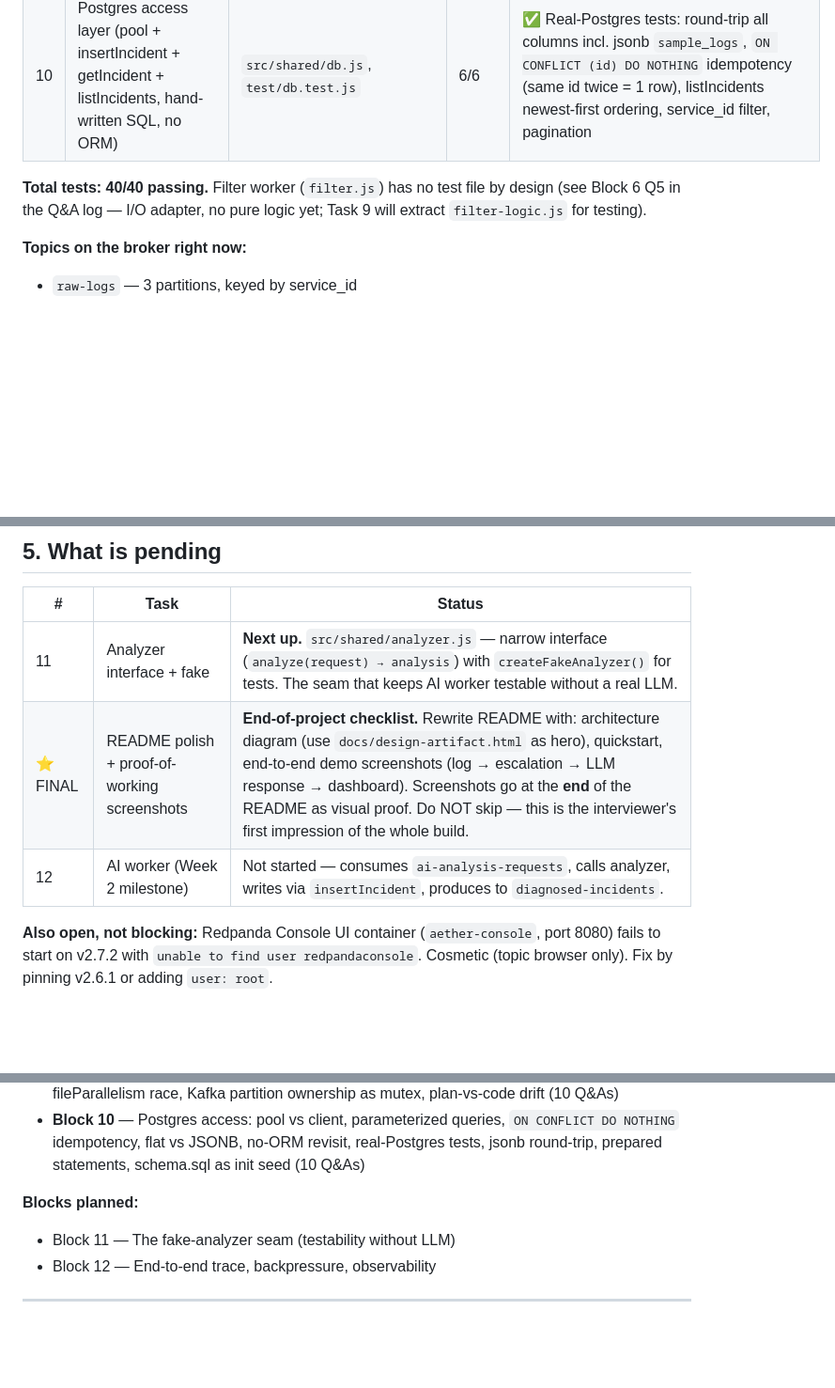
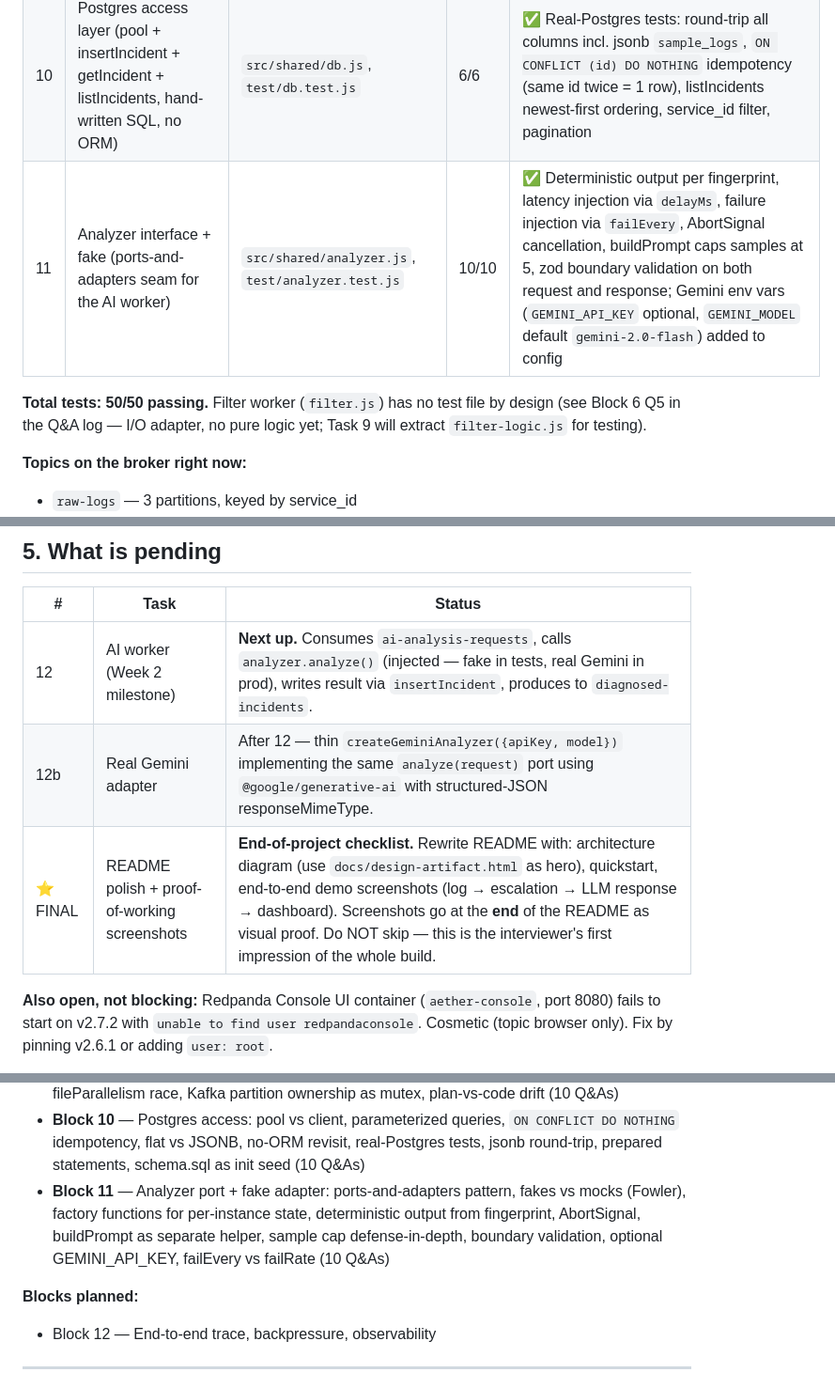
Before and after one commit to nikhil930/AetherInsight, a Markdown page: docs/CONTEXT.md, 3 parts joined by grey strips. Shown at 94% size. GitHub-like rendering; blank space fills up the shorter version.

Commit message:
Context Docs

```diff
--- a/docs/CONTEXT.md
+++ b/docs/CONTEXT.md
@@ -80,8 +80,9 @@ suppress the exact storms the system exists to detect.
 | 8 | Redis: sliding window (ZSET+Lua) / claim (`SET NX EX`) / context buffer (LPUSH+LTRIM) | `src/shared/redis.js`, `scripts/seed-redis-inspect.mjs` | 6/6 | ✅ Verified against live Redis: eviction, per-service isolation, claim once-only, LTRIM cap; keys inspected via `redis-cli` |
 | 9 | Filter worker wired to detection (pure `filter-logic.js` + thin Kafka adapter `filter.js`) | `src/workers/filter-logic.js`, `src/workers/filter.js` (rewritten), `test/filter-logic.test.js`, `vitest.config.js` | 4/4 | ✅ End-to-end: 10 same-shape logs → exactly 1 `incident escalated` line, exactly 1 message on `ai-analysis-requests` topic with correct fingerprint + samples |
 | 10 | Postgres access layer (pool + insertIncident + getIncident + listIncidents, hand-written SQL, no ORM) | `src/shared/db.js`, `test/db.test.js` | 6/6 | ✅ Real-Postgres tests: round-trip all columns incl. jsonb `sample_logs`, `ON CONFLICT (id) DO NOTHING` idempotency (same id twice = 1 row), listIncidents newest-first ordering, service_id filter, pagination |
+| 11 | Analyzer interface + fake (ports-and-adapters seam for the AI worker) | `src/shared/analyzer.js`, `test/analyzer.test.js` | 10/10 | ✅ Deterministic output per fingerprint, latency injection via `delayMs`, failure injection via `failEvery`, AbortSignal cancellation, buildPrompt caps samples at 5, zod boundary validation on both request and response; Gemini env vars (`GEMINI_API_KEY` optional, `GEMINI_MODEL` default `gemini-2.0-flash`) added to config |
 
-**Total tests: 40/40 passing.** Filter worker (`filter.js`) has no test file by design
+**Total tests: 50/50 passing.** Filter worker (`filter.js`) has no test file by design
 (see Block 6 Q5 in the Q&A log — I/O adapter, no pure logic yet; Task 9
 will extract `filter-logic.js` for testing).
 
@@ -99,9 +100,9 @@ will extract `filter-logic.js` for testing).
 
 | # | Task | Status |
 |---|---|---|
-| 11 | Analyzer interface + fake | **Next up.** `src/shared/analyzer.js` — narrow interface (`analyze(request) → analysis`) with `createFakeAnalyzer()` for tests. The seam that keeps AI worker testable without a real LLM. |
+| 12 | AI worker (Week 2 milestone) | **Next up.** Consumes `ai-analysis-requests`, calls `analyzer.analyze()` (injected — fake in tests, real Gemini in prod), writes result via `insertIncident`, produces to `diagnosed-incidents`. |
+| 12b | Real Gemini adapter | After 12 — thin `createGeminiAnalyzer({apiKey, model})` implementing the same `analyze(request)` port using `@google/generative-ai` with structured-JSON responseMimeType. |
 | ⭐ FINAL | README polish + proof-of-working screenshots | **End-of-project checklist.** Rewrite README with: architecture diagram (use `docs/design-artifact.html` as hero), quickstart, end-to-end demo screenshots (log → escalation → LLM response → dashboard). Screenshots go at the **end** of the README as visual proof. Do NOT skip — this is the interviewer's first impression of the whole build. |
-| 12 | AI worker (Week 2 milestone) | Not started — consumes `ai-analysis-requests`, calls analyzer, writes via `insertIncident`, produces to `diagnosed-incidents`. |
 
 **Also open, not blocking:** Redpanda Console UI container (`aether-console`,
 port 8080) fails to start on v2.7.2 with `unable to find user redpandaconsole`.
@@ -317,9 +320,13 @@ as of 2026-08-13. Append-only.
   `ON CONFLICT DO NOTHING` idempotency, flat vs JSONB, no-ORM revisit,
   real-Postgres tests, jsonb round-trip, prepared statements, schema.sql
   as init seed (10 Q&As)
+- **Block 11** — Analyzer port + fake adapter: ports-and-adapters pattern,
+  fakes vs mocks (Fowler), factory functions for per-instance state,
+  deterministic output from fingerprint, AbortSignal, buildPrompt as
+  separate helper, sample cap defense-in-depth, boundary validation,
+  optional GEMINI_API_KEY, failEvery vs failRate (10 Q&As)
 
 **Blocks planned:**
-- Block 11 — The fake-analyzer seam (testability without LLM)
 - Block 12 — End-to-end trace, backpressure, observability
 
 ---
```
Also changed, not shown: other parts of docs/CONTEXT.md (+6 -4 lines).
